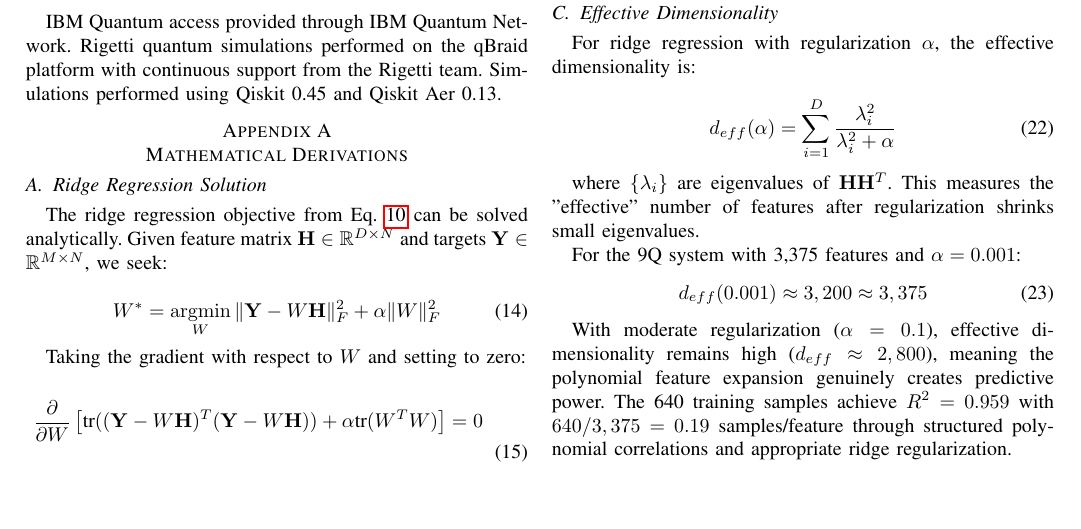
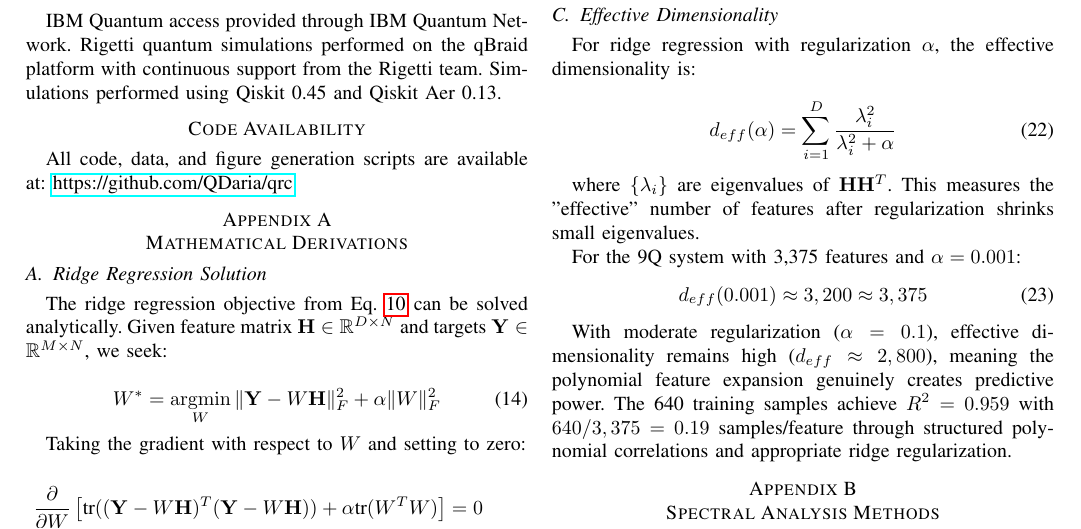
Before and after one commit to QDaria/qrc, a LaTeX paper (paper/qrc_paper.tex): part of page 11 of 13, cut so that both start at the same text, the shorter picture padded with empty space. Compiled offline with pdfLaTeX.

Commit message:
Add Code Availability section with GitHub repo link

```diff
--- a/paper/qrc_paper.tex
+++ b/paper/qrc_paper.tex
@@ -861,6 +861,10 @@ Intermediate-qubit systems (20-50Q) on shared cloud infrastructure face practica
 
 IBM Quantum access provided through IBM Quantum Network. Rigetti quantum simulations performed on the qBraid platform with continuous support from the Rigetti team. Simulations performed using Qiskit 0.45 and Qiskit Aer 0.13.
 
+\section*{Code Availability}
+
+All code, data, and figure generation scripts are available at: \url{https://github.com/QDaria/qrc}
+
 % ============================================
 % APPENDICES
 % ============================================
```
Also changed, not shown: paper/qrc_paper.pdf, 3 other files.
